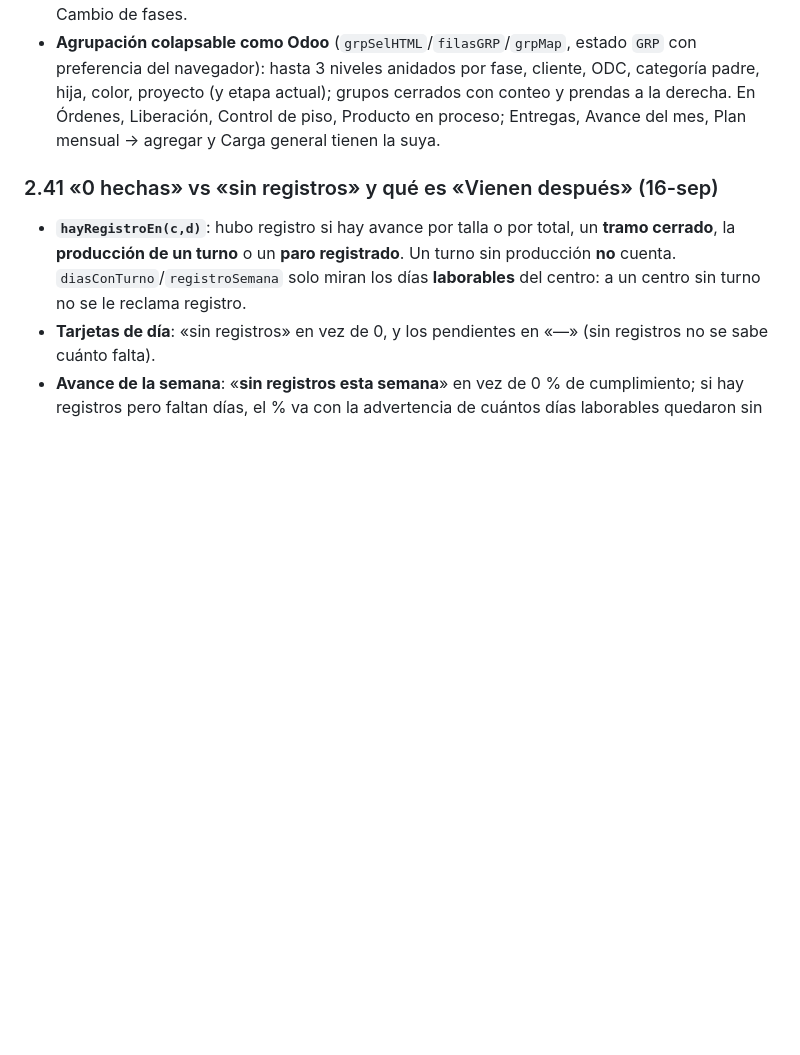
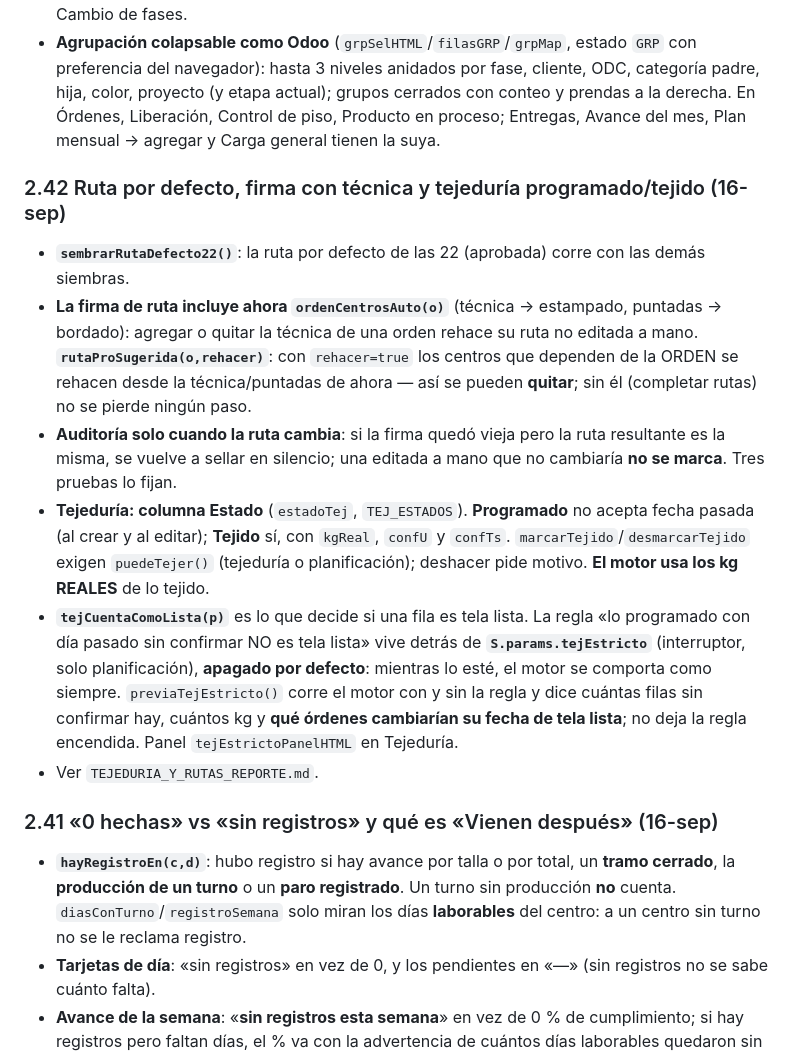
Before and after one commit to claudeplanificaciontempo-debug/tempo-pcp, a Markdown page: TRASPASO_TEMPO_PCP.md, the part around the change. GitHub-like rendering; blank space fills up the shorter version.

Commit message:
Reporte de tejeduría y rutas, traspaso y CLAUDE.md
Co-Authored-By: Claude Opus 5 <noreply@anthropic.com>

```diff
--- a/TRASPASO_TEMPO_PCP.md
+++ b/TRASPASO_TEMPO_PCP.md
@@ -203,6 +203,24 @@ resumen por centro compacto; semanas vacías ocultas (15-sep). Estado: septiembr
   hasta 3 niveles anidados por fase, cliente, ODC, categoría padre, hija, color, proyecto (y etapa actual); grupos
   cerrados con conteo y prendas a la derecha. En Órdenes, Liberación, Control de piso, Producto en proceso; Entregas,
   Avance del mes, Plan mensual → agregar y Carga general tienen la suya.
+
+### 2.42 Ruta por defecto, firma con técnica y tejeduría programado/tejido (16-sep)
+- **`sembrarRutaDefecto22()`**: la ruta por defecto de las 22 (aprobada) corre con las demás siembras.
+- **La firma de ruta incluye ahora `ordenCentrosAuto(o)`** (técnica → estampado, puntadas → bordado): agregar o quitar
+  la técnica de una orden rehace su ruta no editada a mano. **`rutaProSugerida(o,rehacer)`**: con `rehacer=true` los
+  centros que dependen de la ORDEN se rehacen desde la técnica/puntadas de ahora — así se pueden **quitar**; sin él
+  (completar rutas) no se pierde ningún paso.
+- **Auditoría solo cuando la ruta cambia**: si la firma quedó vieja pero la ruta resultante es la misma, se vuelve a
+  sellar en silencio; una editada a mano que no cambiaría **no se marca**. Tres pruebas lo fijan.
+- **Tejeduría: columna Estado** (`estadoTej`, `TEJ_ESTADOS`). **Programado** no acepta fecha pasada (al crear y al
+  editar); **Tejido** sí, con `kgReal`, `confU` y `confTs`. `marcarTejido`/`desmarcarTejido` exigen `puedeTejer()`
+  (tejeduría o planificación); deshacer pide motivo. **El motor usa los kg REALES** de lo tejido.
+- **`tejCuentaComoLista(p)`** es lo que decide si una fila es tela lista. La regla «lo programado con día pasado sin
+  confirmar NO es tela lista» vive detrás de **`S.params.tejEstricto`** (interruptor, solo planificación),
+  **apagado por defecto**: mientras lo esté, el motor se comporta como siempre. `previaTejEstricto()` corre el motor
+  con y sin la regla y dice cuántas filas sin confirmar hay, cuántos kg y **qué órdenes cambiarían su fecha de tela
+  lista**; no deja la regla encendida. Panel `tejEstrictoPanelHTML` en Tejeduría.
+- Ver `TEJEDURIA_Y_RUTAS_REPORTE.md`.
 
 ### 2.41 «0 hechas» vs «sin registros» y qué es «Vienen después» (16-sep)
 - **`hayRegistroEn(c,d)`**: hubo registro si hay avance por talla o por total, un **tramo cerrado**, la **producción de
```
Also changed, not shown: CLAUDE.md (+11 -0 lines), TEJEDURIA_Y_RUTAS_REPORTE.md (added, +132 -0 lines).
